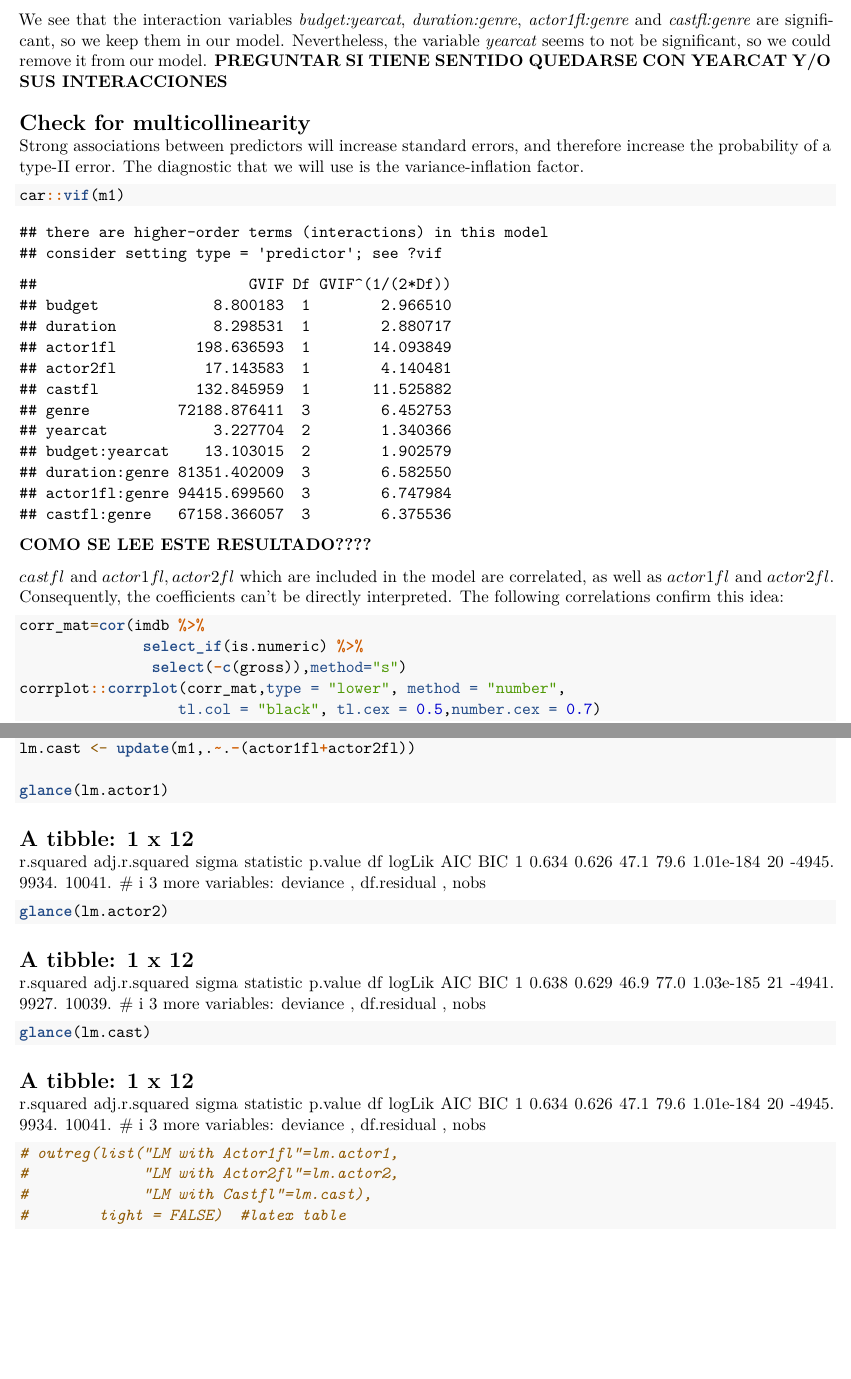
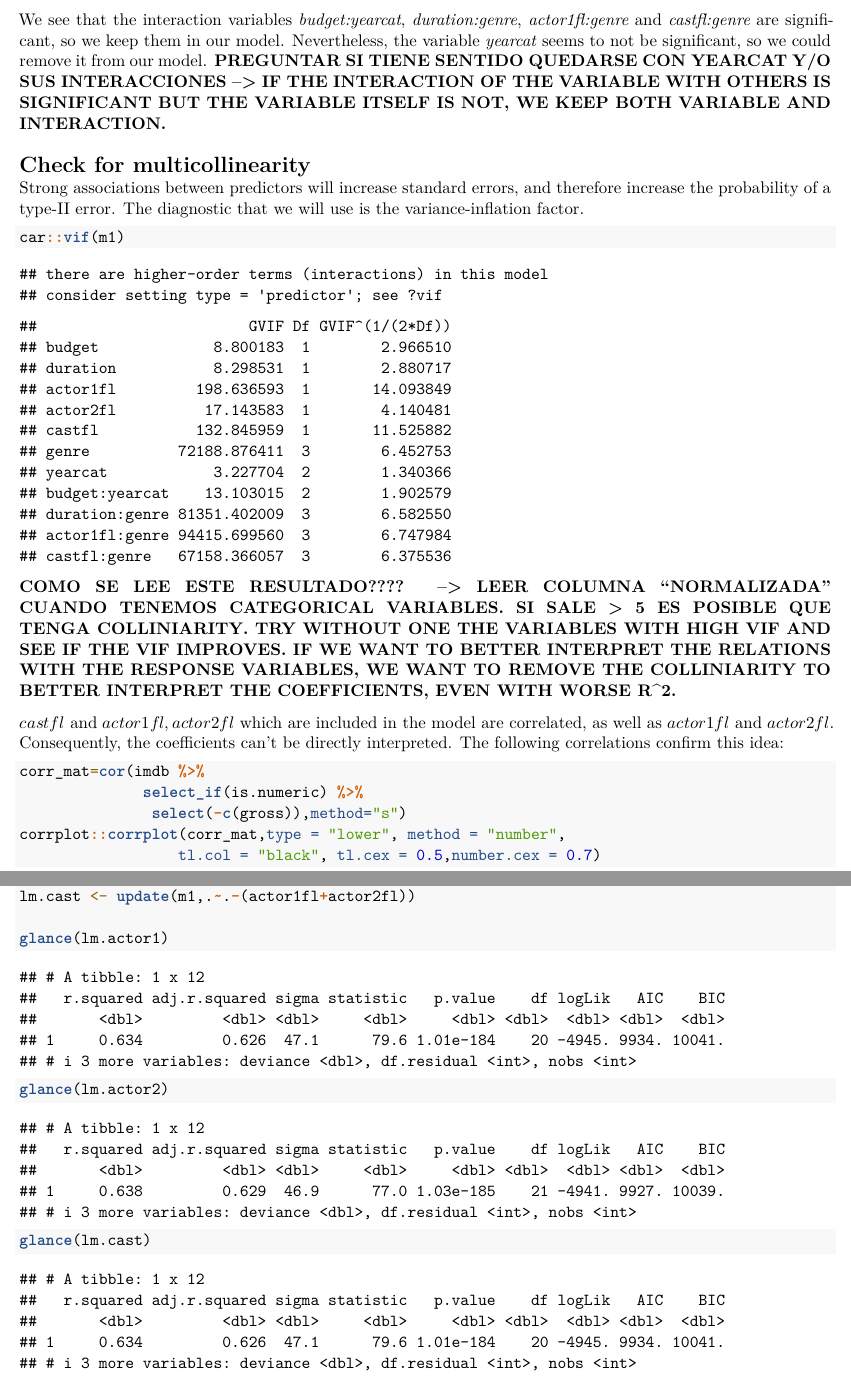
Before and after one commit to rmongeca/asm-labs, an R Markdown document (Lab_1-1/ASM_Lab_1-1.Rmd): two parts of pages 11 and 12 of 14, joined at a grey line, cut so that both start at the same text, the shorter picture padded with empty space. Rendered offline with R 4.5, knitr and Pandoc, then LaTeX, with nearby package versions.

Commit message:
Added professor comments.

````diff
--- a/Lab_1-1/ASM_Lab_1-1.Rmd
+++ b/Lab_1-1/ASM_Lab_1-1.Rmd
@@ -296,7 +296,7 @@
 We see that the interaction variables *budget:yearcat*, *duration:genre*,
 *actor1fl:genre* and *castfl:genre* are significant, so we keep them in our model.
 Nevertheless, the variable *yearcat* seems to not be significant, so we could
-remove it from our model. **PREGUNTAR SI TIENE SENTIDO QUEDARSE CON YEARCAT Y/O SUS INTERACCIONES**
+remove it from our model. **PREGUNTAR SI TIENE SENTIDO QUEDARSE CON YEARCAT Y/O SUS INTERACCIONES --> IF THE INTERACTION OF THE VARIABLE WITH OTHERS IS SIGNIFICANT BUT THE VARIABLE ITSELF IS NOT, WE KEEP BOTH VARIABLE AND INTERACTION.**
 
 # Check for multicollinearity
 
@@ -306,7 +306,7 @@
 ```{r}
 car::vif(m1)
 ```
-**COMO SE LEE ESTE RESULTADO????**
+**COMO SE LEE ESTE RESULTADO???? --> LEER COLUMNA "NORMALIZADA" CUANDO TENEMOS CATEGORICAL VARIABLES. SI SALE > 5 ES POSIBLE QUE TENGA COLLINIARITY. TRY WITHOUT ONE THE VARIABLES WITH HIGH VIF AND SEE IF THE VIF IMPROVES. IF WE WANT TO BETTER INTERPRET THE RELATIONS WITH THE RESPONSE VARIABLES, WE WANT TO REMOVE THE COLLINIARITY TO BETTER INTERPRET THE COEFFICIENTS, EVEN WITH WORSE R^2.**
 
 $castfl$ and $actor1fl, actor2fl$ which are included in the model are correlated,
 as well as $actor1fl$ and $actor2fl$. Consequently, the coefficients can't be directly interpreted. The following correlations confirm this idea:
@@ -319,7 +319,7 @@
 ```
 
 To proceed we would need to select which of this three correlated variables would result to a better model.
-```{r, message=FALSE,warning=FALSE,results='asis'}
+```{r}
 lm.actor1 <- update(m1,.~.-(castfl+actor2fl))
 lm.actor2 <- update(m1,.~.-(castfl+actor1fl))
 lm.cast <- update(m1,.~.-(actor1fl+actor2fl))
@@ -327,11 +327,6 @@
 glance(lm.actor1)
 glance(lm.actor2)
 glance(lm.cast)
-
-# outreg(list("LM with Actor1fl"=lm.actor1,
-#             "LM with Actor2fl"=lm.actor2,
-#             "LM with Castfl"=lm.cast),
-#        tight = FALSE)  #latex table
 ```
 
 Since we do not obtain a siginificantly better model with any of the variables, we conclude we need other information, such as domain expert knowledge, to decide which predictor to keep. In our case, we decide to keep *castfl* as its and added variable of the likes of the whole movie cast (it includes the other measures).
````
Also changed, not shown: Lab_1-1/ASM_Lab_1-1.Rmd (3 more changed lines), 1 other file.
